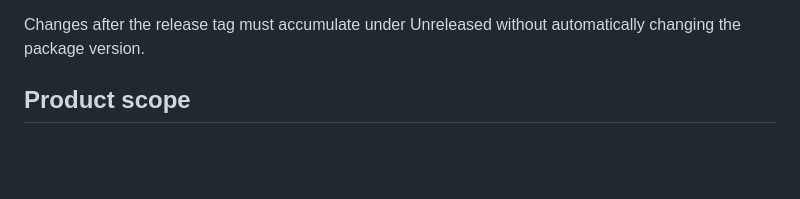
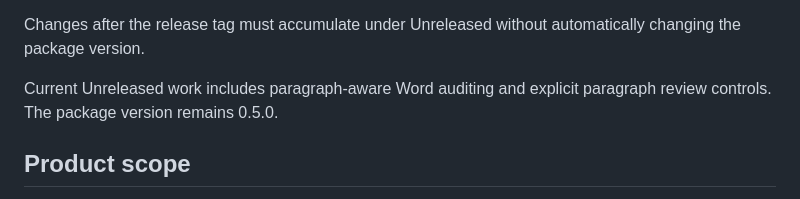
Before and after one commit to Nfreakz/office-language-doctor, a Markdown page: docs/HANDOFF.md, the part around the change. Drawn GitHub-style; blank space fills up the shorter version.

Commit message:
Document paragraph review pack state

```diff
--- a/docs/HANDOFF.md
+++ b/docs/HANDOFF.md
@@ -32,6 +32,8 @@ This application is independent from every other NeoRS application. Do not reuse
 Version `0.5.0` is the first public Community Edition release in the rebuilt repository. The public `main` history starts at the clean 0.5.0 product root, and the release tag pins the validated release baseline after CI/Pages restoration.
 
 Changes after the release tag must accumulate under Unreleased without automatically changing the package version.
+
+Current Unreleased work includes paragraph-aware Word auditing and explicit paragraph review controls. The package version remains 0.5.0.
 
 ## Product scope
 
```
